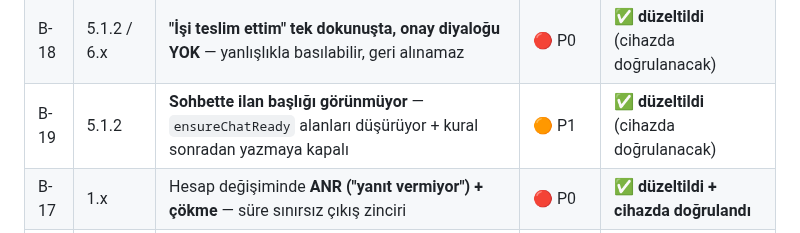
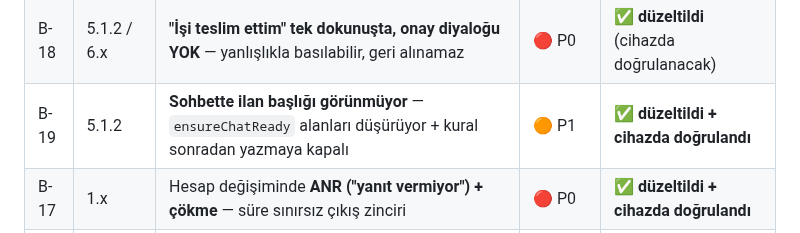
Before and after one commit to yusfylmz1-git/alljob, a Markdown page: vault/06-Test/99-BULGULAR.md, the part around the change. GitHub-like rendering.

```diff
--- a/vault/06-Test/99-BULGULAR.md
+++ b/vault/06-Test/99-BULGULAR.md
@@ -54,7 +54,7 @@ Faydalı olursa ekleyin: hangi hesap, ekran görüntüsü, hata mesajının ayn
 | B-15 | 1.x | **Hesap değiştirirken `permission-denied`** — program durduruldu. Public `users/{uid}` token temizliği kurala takılıyor | 🔴 P0 | ✅ **düzeltildi + cihazda doğrulandı** |
 | B-16 | — | **Hangi moddayım belli değil** (usta mı müşteri mi) — kullanıcı bile karıştırıyor | 🟠 P1 | 📋 **planlandı** |
 | B-18 | 5.1.2 / 6.x | **"İşi teslim ettim" tek dokunuşta, onay diyaloğu YOK** — yanlışlıkla basılabilir, geri alınamaz | 🔴 P0 | ✅ **düzeltildi** (cihazda doğrulanacak) |
-| B-19 | 5.1.2 | **Sohbette ilan başlığı görünmüyor** — `ensureChatReady` alanları düşürüyor + kural sonradan yazmaya kapalı | 🟠 P1 | ✅ **düzeltildi** (cihazda doğrulanacak) |
+| B-19 | 5.1.2 | **Sohbette ilan başlığı görünmüyor** — `ensureChatReady` alanları düşürüyor + kural sonradan yazmaya kapalı | 🟠 P1 | ✅ **düzeltildi + cihazda doğrulandı** |
 | B-17 | 1.x | Hesap değişiminde **ANR ("yanıt vermiyor") + çökme** — süre sınırsız çıkış zinciri | 🔴 P0 | ✅ **düzeltildi + cihazda doğrulandı** |
 | K-05 | 2.x | Usta hesabı ilk açılışta **Hemen Lazım varsayılan açık** gelsin | 🟡 P2 | 🤔 **karar bekliyor** |
 | K-08 | 5.x | **Mesajlar listesi karmaşık** — ilan + genel sohbetler karışık. Gruplama gerekli mi? | 🟡 P2 | ⏸️ **B-19 sonrası cihazda bakılacak** |
```
Also changed, not shown: vault/06-Test/05-Mesajlar.md (+2 -2 lines).
